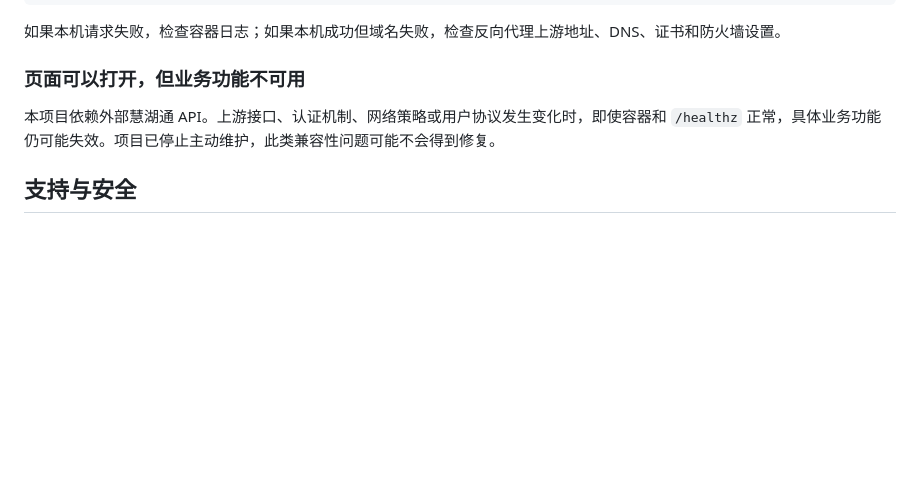
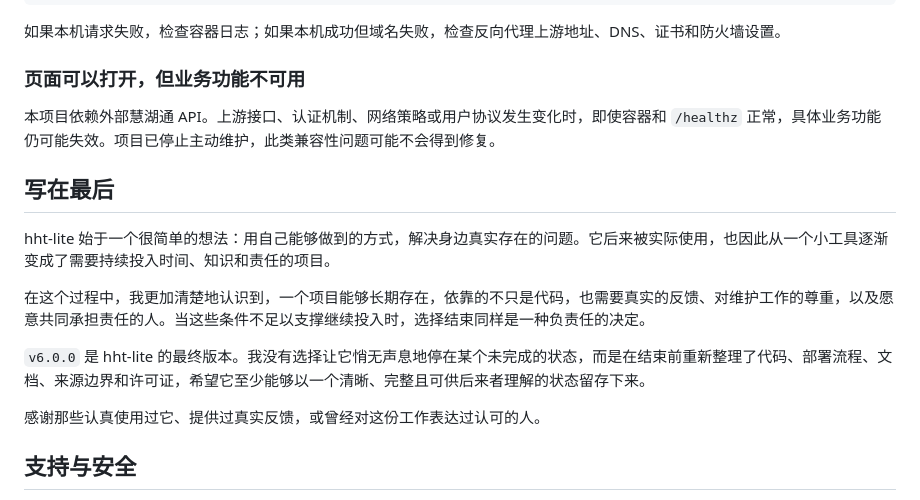
Before and after one commit to GeniusLv2006/hht-lite, a Markdown page: README.md, the part around the change. Rendered like a GitHub page; blank space fills up the shorter version.

Commit message:
docs: add final maintainer note

```diff
--- a/README.md
+++ b/README.md
@@ -327,6 +327,16 @@ curl --fail http://127.0.0.1:3100/healthz
 
 本项目依赖外部慧湖通 API。上游接口、认证机制、网络策略或用户协议发生变化时，即使容器和 `/healthz` 正常，具体业务功能仍可能失效。项目已停止主动维护，此类兼容性问题可能不会得到修复。
 
+## 写在最后
+
+hht-lite 始于一个很简单的想法：用自己能够做到的方式，解决身边真实存在的问题。它后来被实际使用，也因此从一个小工具逐渐变成了需要持续投入时间、知识和责任的项目。
+
+在这个过程中，我更加清楚地认识到，一个项目能够长期存在，依靠的不只是代码，也需要真实的反馈、对维护工作的尊重，以及愿意共同承担责任的人。当这些条件不足以支撑继续投入时，选择结束同样是一种负责任的决定。
+
+`v6.0.0` 是 hht-lite 的最终版本。我没有选择让它悄无声息地停在某个未完成的状态，而是在结束前重新整理了代码、部署流程、文档、来源边界和许可证，希望它至少能够以一个清晰、完整且可供后来者理解的状态留存下来。
+
+感谢那些认真使用过它、提供过真实反馈，或曾经对这份工作表达过认可的人。
+
 ## 支持与安全
 
 本项目不再主动修复 Bug、安全问题或上游 API 兼容性问题，也不保证审查或合并外部贡献。请先阅读 [SECURITY.md](SECURITY.md) 和 [CONTRIBUTING.md](CONTRIBUTING.md)。请勿在公开 Issue 中披露未修复漏洞、凭据、OpenID、访问日志或其他敏感信息。
```
